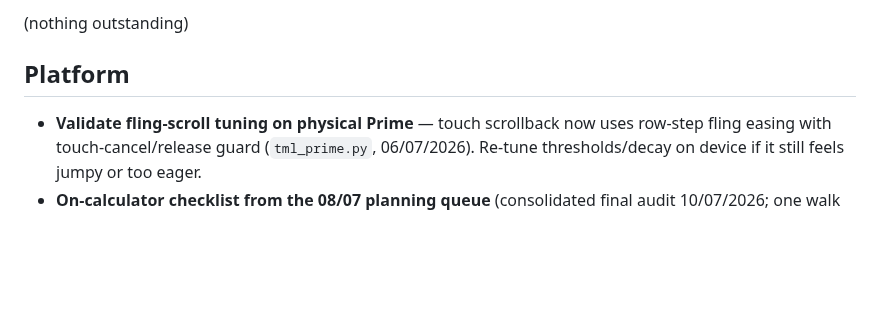
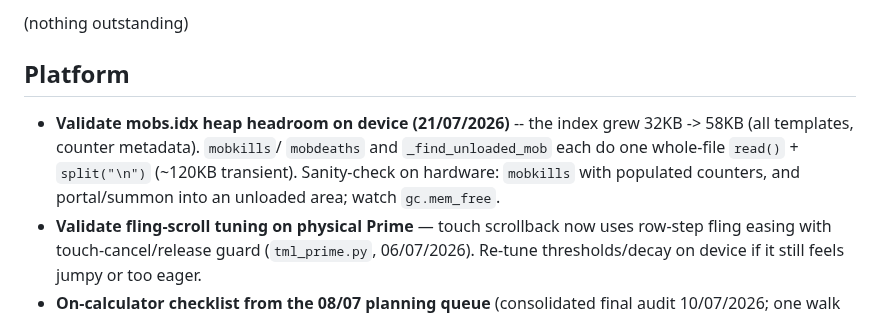
Before and after one commit to ZechyW/primesud, a Markdown page: TODO.md, the part around the change. Drawn GitHub-style; blank space fills up the shorter version.

Commit message:
docs(todo): flag mobs.idx heap check for on-device walk

```diff
--- a/TODO.md
+++ b/TODO.md
@@ -96,6 +96,12 @@ Two-track release plan:
 
 ## Platform
 
+- **Validate mobs.idx heap headroom on device (21/07/2026)** -- the index
+  grew 32KB -> 58KB (all templates, counter metadata). `mobkills`/
+  `mobdeaths` and `_find_unloaded_mob` each do one whole-file `read()` +
+  `split("\n")` (~120KB transient). Sanity-check on hardware: `mobkills`
+  with populated counters, and portal/summon into an unloaded area;
+  watch `gc.mem_free`.
 - **Validate fling-scroll tuning on physical Prime** — touch scrollback now
   uses row-step fling easing with touch-cancel/release guard
   (`tml_prime.py`, 06/07/2026). Re-tune thresholds/decay on device if it
```
